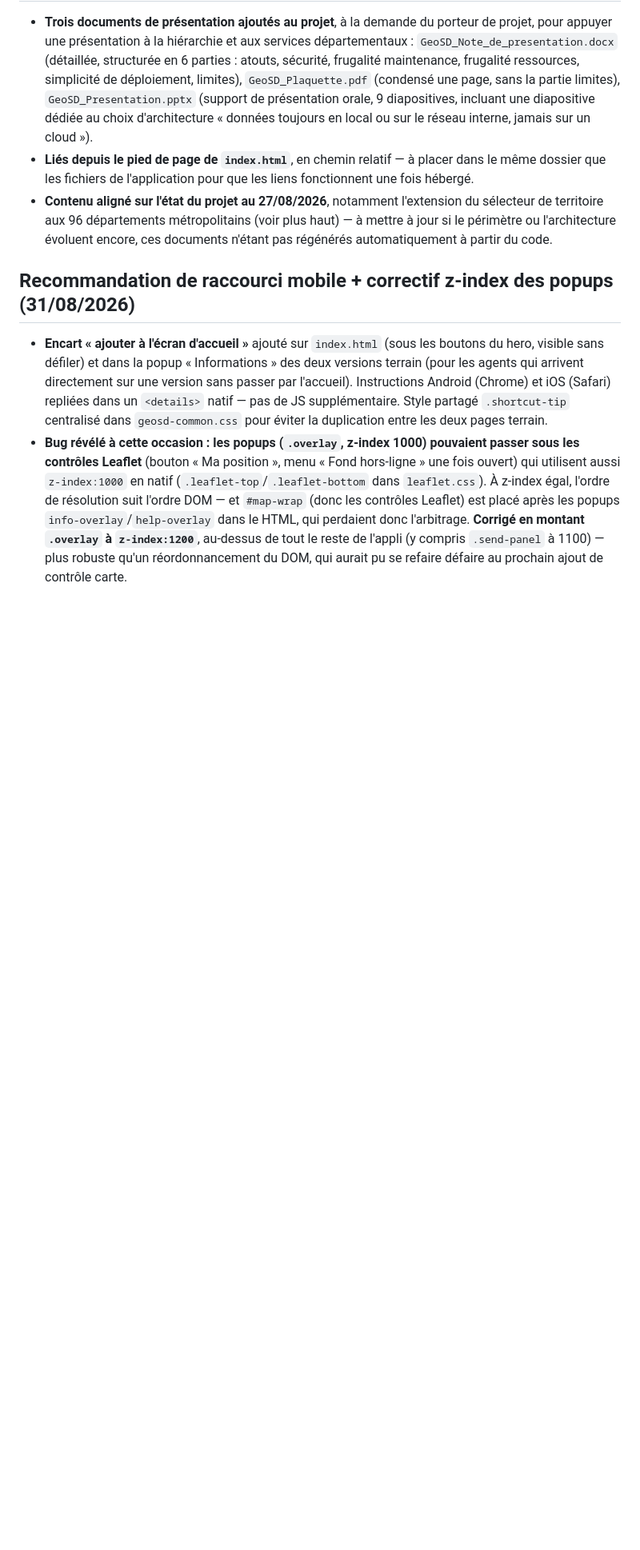
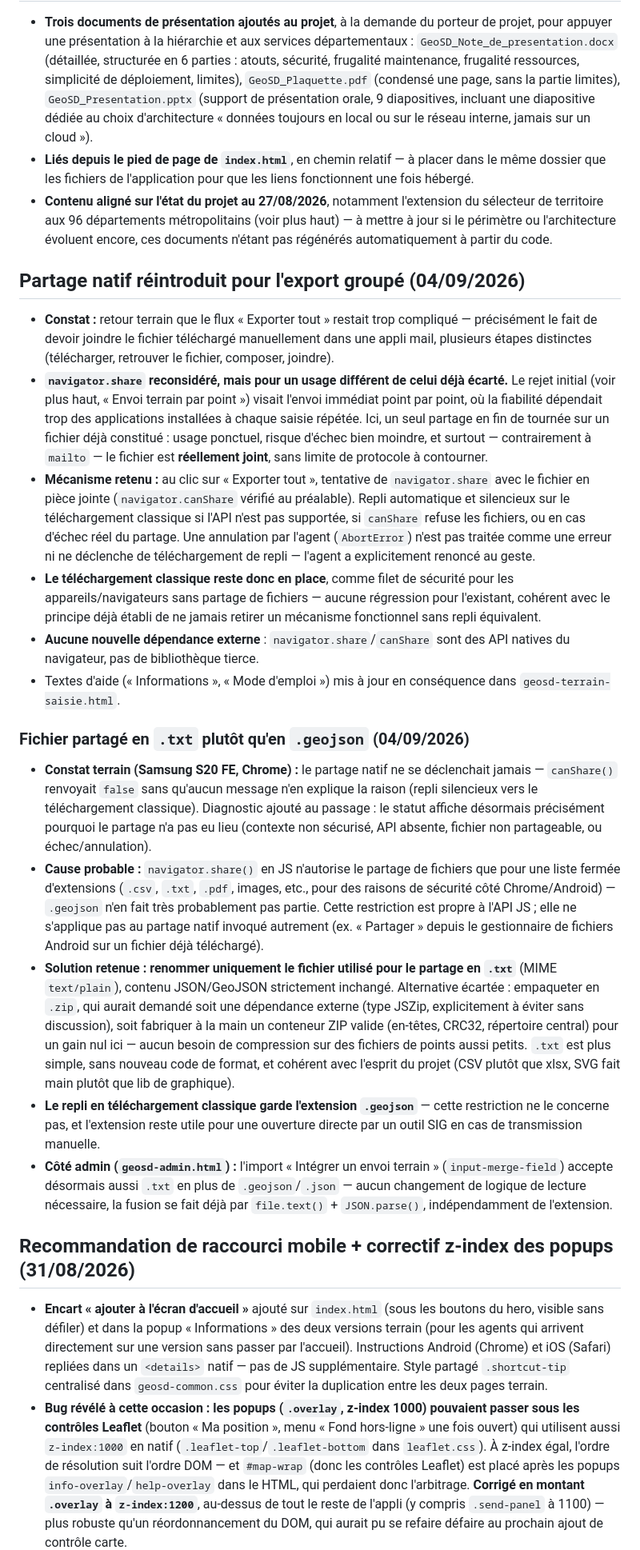
Before and after one commit to jpgofbdev/geosd, a Markdown page: JOURNAL_DECISIONS.md, the part around the change. Shown at 80% size. Rendered like a GitHub page; blank space fills up the shorter version.

Commit message:
maj mail txt

```diff
--- a/JOURNAL_DECISIONS.md
+++ b/JOURNAL_DECISIONS.md
@@ -611,6 +611,68 @@ fichiers, titres et clés de stockage local ont été alignés en conséquence.
   l'architecture évoluent encore, ces documents n'étant pas régénérés
   automatiquement à partir du code.
 
+## Partage natif réintroduit pour l'export groupé (04/09/2026)
+
+- **Constat :** retour terrain que le flux « Exporter tout » restait trop
+  compliqué — précisément le fait de devoir joindre le fichier téléchargé
+  manuellement dans une appli mail, plusieurs étapes distinctes (télécharger,
+  retrouver le fichier, composer, joindre).
+- **`navigator.share` reconsidéré, mais pour un usage différent de celui déjà
+  écarté.** Le rejet initial (voir plus haut, « Envoi terrain par point »)
+  visait l'envoi immédiat point par point, où la fiabilité dépendait trop des
+  applications installées à chaque saisie répétée. Ici, un seul partage en
+  fin de tournée sur un fichier déjà constitué : usage ponctuel, risque
+  d'échec bien moindre, et surtout — contrairement à `mailto` — le fichier
+  est **réellement joint**, sans limite de protocole à contourner.
+- **Mécanisme retenu :** au clic sur « Exporter tout », tentative de
+  `navigator.share` avec le fichier en pièce jointe (`navigator.canShare`
+  vérifié au préalable). Repli automatique et silencieux sur le
+  téléchargement classique si l'API n'est pas supportée, si `canShare`
+  refuse les fichiers, ou en cas d'échec réel du partage. Une annulation par
+  l'agent (`AbortError`) n'est pas traitée comme une erreur ni ne déclenche
+  de téléchargement de repli — l'agent a explicitement renoncé au geste.
+- **Le téléchargement classique reste donc en place**, comme filet de
+  sécurité pour les appareils/navigateurs sans partage de fichiers — aucune
+  régression pour l'existant, cohérent avec le principe déjà établi de ne
+  jamais retirer un mécanisme fonctionnel sans repli équivalent.
+- **Aucune nouvelle dépendance externe** : `navigator.share`/`canShare` sont
+  des API natives du navigateur, pas de bibliothèque tierce.
+- Textes d'aide (« Informations », « Mode d'emploi ») mis à jour en
+  conséquence dans `geosd-terrain-saisie.html`.
+
+### Fichier partagé en `.txt` plutôt qu'en `.geojson` (04/09/2026)
+
+- **Constat terrain (Samsung S20 FE, Chrome) :** le partage natif ne se
+  déclenchait jamais — `canShare()` renvoyait `false` sans qu'aucun message
+  n'en explique la raison (repli silencieux vers le téléchargement
+  classique). Diagnostic ajouté au passage : le statut affiche désormais
+  précisément pourquoi le partage n'a pas eu lieu (contexte non sécurisé,
+  API absente, fichier non partageable, ou échec/annulation).
+- **Cause probable :** `navigator.share()` en JS n'autorise le partage de
+  fichiers que pour une liste fermée d'extensions (`.csv`, `.txt`, `.pdf`,
+  images, etc., pour des raisons de sécurité côté Chrome/Android) —
+  `.geojson` n'en fait très probablement pas partie. Cette restriction est
+  propre à l'API JS ; elle ne s'applique pas au partage natif invoqué
+  autrement (ex. « Partager » depuis le gestionnaire de fichiers Android sur
+  un fichier déjà téléchargé).
+- **Solution retenue : renommer uniquement le fichier utilisé pour le
+  partage en `.txt`** (MIME `text/plain`), contenu JSON/GeoJSON strictement
+  inchangé. Alternative écartée : empaqueter en `.zip`, qui aurait demandé
+  soit une dépendance externe (type JSZip, explicitement à éviter sans
+  discussion), soit fabriquer à la main un conteneur ZIP valide (en-têtes,
+  CRC32, répertoire central) pour un gain nul ici — aucun besoin de
+  compression sur des fichiers de points aussi petits. `.txt` est plus
+  simple, sans nouveau code de format, et cohérent avec l'esprit du projet
+  (CSV plutôt que xlsx, SVG fait main plutôt que lib de graphique).
+- **Le repli en téléchargement classique garde l'extension `.geojson`** —
+  cette restriction ne le concerne pas, et l'extension reste utile pour une
+  ouverture directe par un outil SIG en cas de transmission manuelle.
+- **Côté admin (`geosd-admin.html`) :** l'import « Intégrer un envoi
+  terrain » (`input-merge-field`) accepte désormais aussi `.txt` en plus de
+  `.geojson`/`.json` — aucun changement de logique de lecture nécessaire,
+  la fusion se fait déjà par `file.text()` + `JSON.parse()`, indépendamment
+  de l'extension.
+
 ## Recommandation de raccourci mobile + correctif z-index des popups (31/08/2026)
 
 - **Encart « ajouter à l'écran d'accueil »** ajouté sur `index.html` (sous
```
